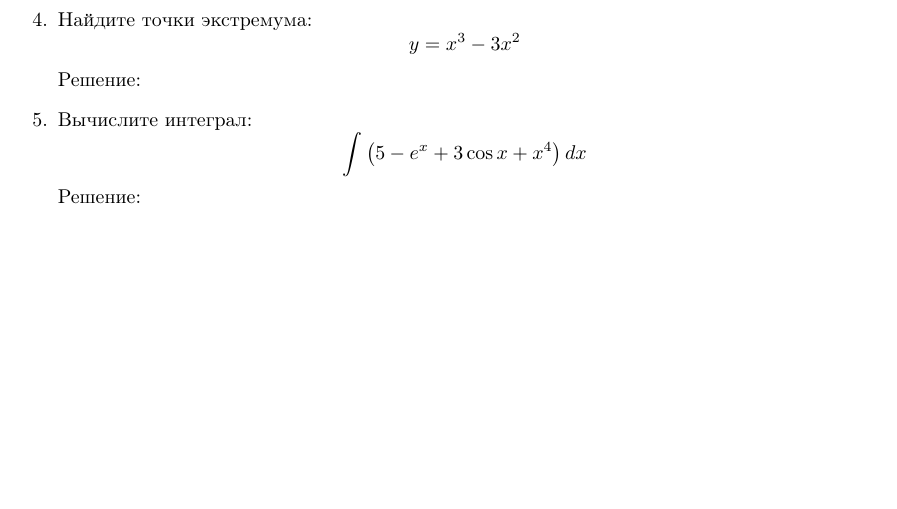
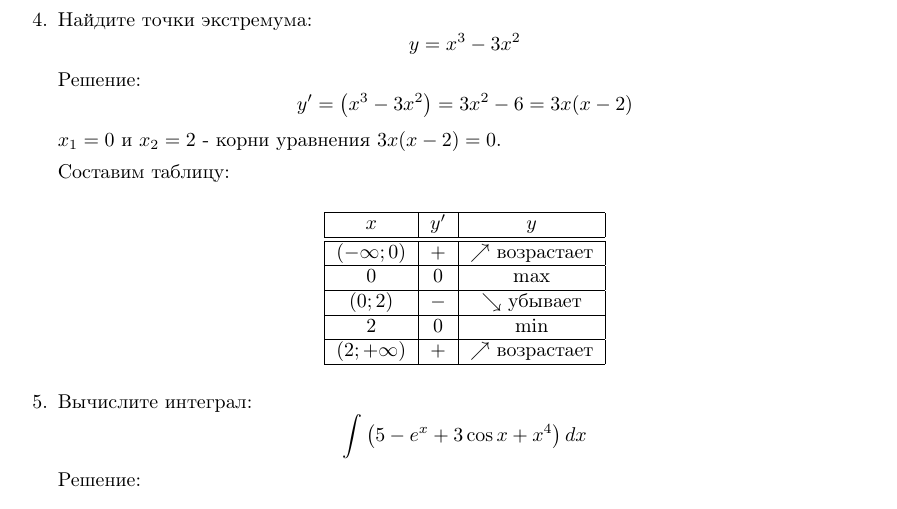
Before and after one commit to a1ip/tex, a LaTeX document (src/lena201507.tex): part of page 2 of 3, cut so that both start at the same text, the shorter picture padded with empty space. Compiled offline with pdfLaTeX.

Commit message:
table added

```diff
--- a/src/lena201507.tex
+++ b/src/lena201507.tex
@@ -67,7 +67,28 @@ $y^\prime>0$ при $x\in\left(-\infty;-2\right)\cup\left(3;+\infty\right)$, а
 Найдите точки экстремума:
 $$y=x^3-3x^2$$
 Решение:
+$$y^\prime=\left(x^3-3x^2\right)=3x^2-6=3x(x-2)$$
+$x_1=0$ и $x_2=2$ - корни уравнения $3x(x-2)=0$.
 
+Составим таблицу:
+
+\begin{center}
+\begin{tabular}{|c|c|c|}
+\hline
+$x$ & $y^\prime$ & $y$ \\
+\hline\hline
+$\left(-\infty;0\right)$ & $+$ & $\nearrow$ возрастает \\
+\hline
+0 & 0 & max\\
+\hline
+$\left(0;2\right)$ & $-$ & $\searrow$ убывает\\
+\hline
+2 & 0 & min \\
+\hline
+$\left(2;+\infty\right)$ & $+$ & $\nearrow$ возрастает \\
+\hline
+\end{tabular}
+\end{center}
 
 \item % Задача 5
 Вычислите интеграл:
```
